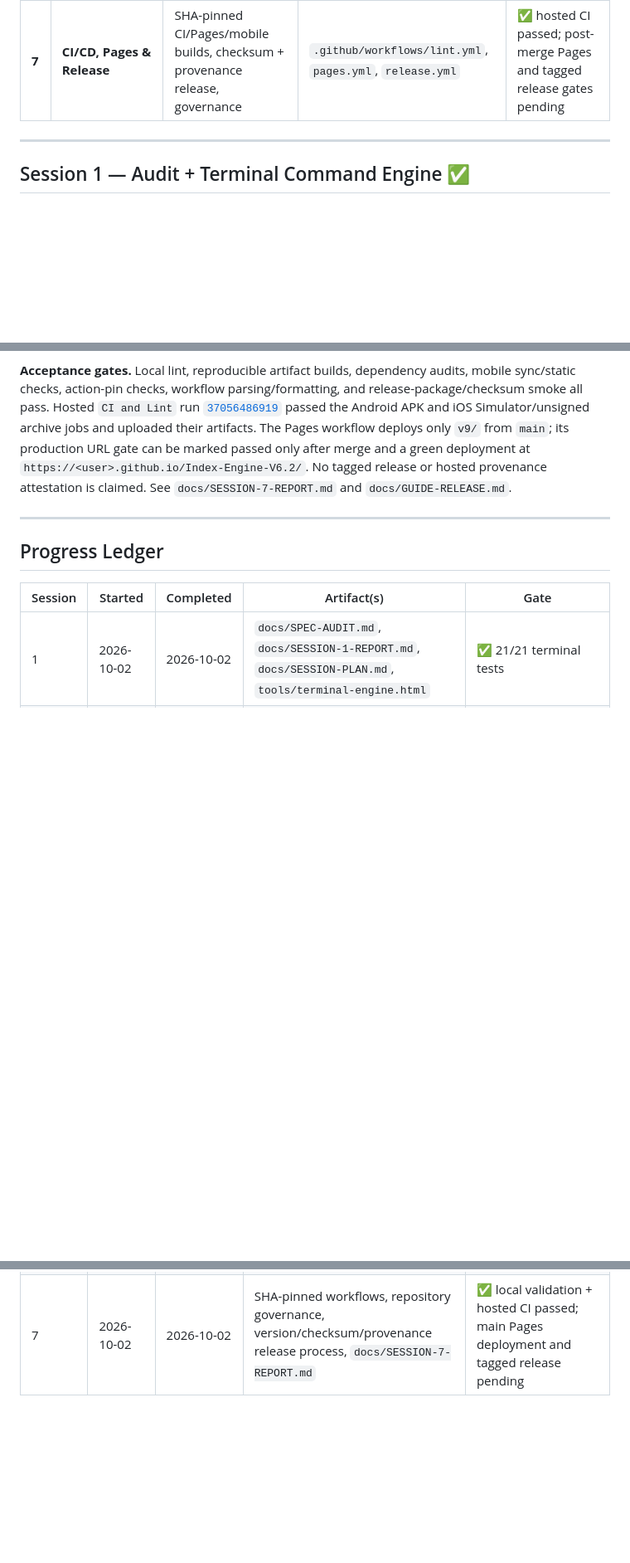
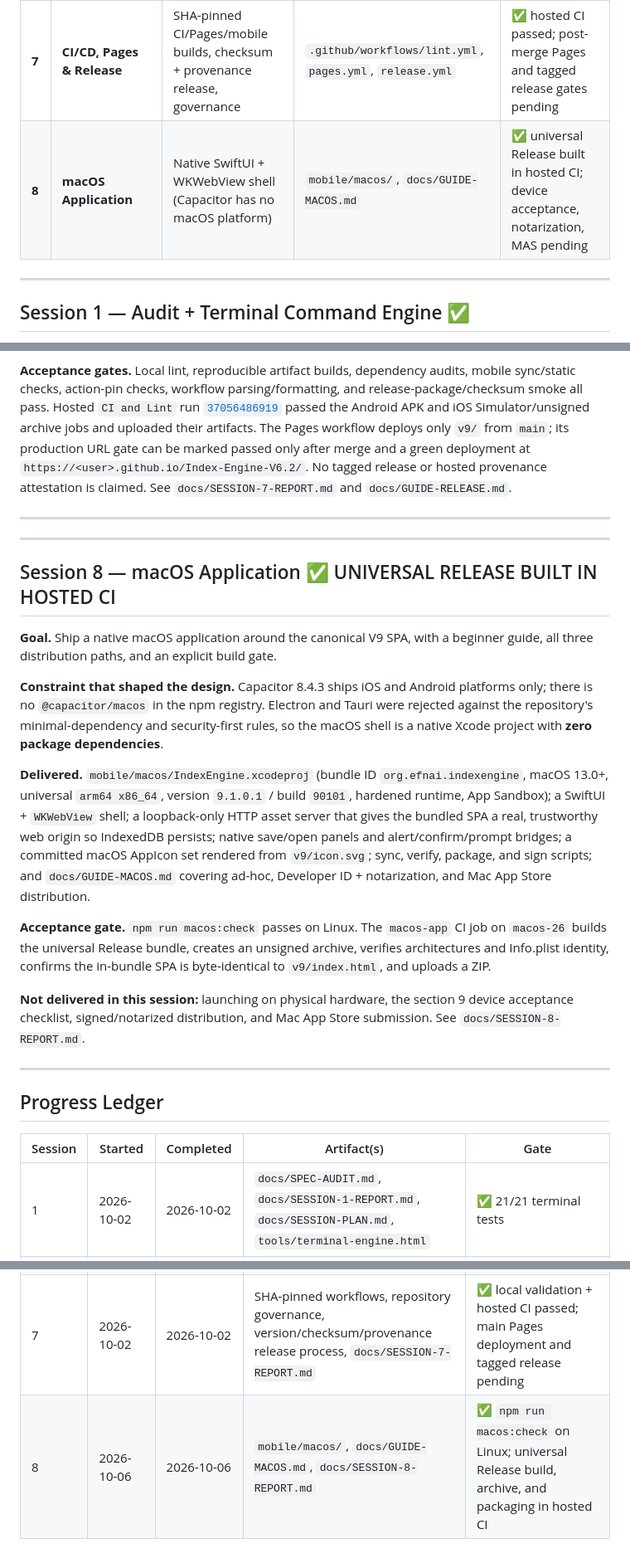
Before and after one commit to 8ry8/Index-Engine-V6.2, a Markdown page: docs/SESSION-PLAN.md, 3 parts joined by grey strips. Shown at 83% size. GitHub-like rendering; blank space fills up the shorter version.

```diff
--- a/docs/SESSION-PLAN.md
+++ b/docs/SESSION-PLAN.md
@@ -24,6 +24,7 @@
 | **5** | **Android Application** | Capacitor wrapper (Kotlin/Compose alternative documented) | `docs/GUIDE-ANDROID.md`, `mobile/capacitor/android/` | ✅ committed (`cdc53a6`); debug APK gate passed in hosted Session 7 CI |
 | **6** | **iOS Application** | Capacitor SPM wrapper (SwiftUI alternative documented) | `docs/GUIDE-IOS.md`, `mobile/capacitor/ios/` | ✅ committed (`1822dc6`); Simulator and unsigned archive gates passed in hosted CI |
 | **7** | **CI/CD, Pages & Release** | SHA-pinned CI/Pages/mobile builds, checksum + provenance release, governance | `.github/workflows/lint.yml`, `pages.yml`, `release.yml` | ✅ hosted CI passed; post-merge Pages and tagged release gates pending |
+| **8** | **macOS Application** | Native SwiftUI + WKWebView shell (Capacitor has no macOS platform) | `mobile/macos/`, `docs/GUIDE-MACOS.md` | ✅ universal Release built in hosted CI; device acceptance, notarization, MAS pending |
 
 ---
 
@@ -139,6 +140,40 @@
 
 ---
 
+---
+
+## Session 8 — macOS Application ✅ UNIVERSAL RELEASE BUILT IN HOSTED CI
+
+**Goal.** Ship a native macOS application around the canonical V9 SPA, with a
+beginner guide, all three distribution paths, and an explicit build gate.
+
+**Constraint that shaped the design.** Capacitor 8.4.3 ships iOS and Android
+platforms only; there is no `@capacitor/macos` in the npm registry. Electron and
+Tauri were rejected against the repository's minimal-dependency and
+security-first rules, so the macOS shell is a native Xcode project with **zero
+package dependencies**.
+
+**Delivered.** `mobile/macos/IndexEngine.xcodeproj` (bundle ID
+`org.efnai.indexengine`, macOS 13.0+, universal `arm64 x86_64`, version
+`9.1.0.1` / build `90101`, hardened runtime, App Sandbox); a SwiftUI +
+`WKWebView` shell; a loopback-only HTTP asset server that gives the bundled SPA
+a real, trustworthy web origin so IndexedDB persists; native save/open panels
+and alert/confirm/prompt bridges; a committed macOS AppIcon set rendered from
+`v9/icon.svg`; sync, verify, package, and sign scripts; and
+`docs/GUIDE-MACOS.md` covering ad-hoc, Developer ID + notarization, and Mac App
+Store distribution.
+
+**Acceptance gate.** `npm run macos:check` passes on Linux. The `macos-app` CI
+job on `macos-26` builds the universal Release bundle, creates an unsigned
+archive, verifies architectures and Info.plist identity, confirms the in-bundle
+SPA is byte-identical to `v9/index.html`, and uploads a ZIP.
+
+**Not delivered in this session:** launching on physical hardware, the section 9
+device acceptance checklist, signed/notarized distribution, and Mac App Store
+submission. See `docs/SESSION-8-REPORT.md`.
+
+---
+
 ## Progress Ledger
 
 | Session | Started | Completed | Artifact(s) | Gate |
@@ -150,3 +185,4 @@
 | 5 | 2026-10-02 | 2026-10-02 | `mobile/capacitor/`, `docs/GUIDE-ANDROID.md`, `docs/SESSION-5-REPORT.md` | ✅ local config/audit plus hosted APK build pass (run `37056486919`); commit `cdc53a6` |
 | 6 | 2026-10-02 | 2026-10-02 | `mobile/capacitor/ios/`, `docs/GUIDE-IOS.md`, `docs/SESSION-6-REPORT.md` | ✅ local config/sync/audit and hosted Simulator/archive pass (run `37056486919`); commit `1822dc6` |
 | 7 | 2026-10-02 | 2026-10-02 | SHA-pinned workflows, repository governance, version/checksum/provenance release process, `docs/SESSION-7-REPORT.md` | ✅ local validation + hosted CI passed; main Pages deployment and tagged release pending |
+| 8 | 2026-10-06 | 2026-10-06 | `mobile/macos/`, `docs/GUIDE-MACOS.md`, `docs/SESSION-8-REPORT.md` | ✅ `npm run macos:check` on Linux; universal Release build, archive, and packaging in hosted CI |
```
Also changed, not shown: README.md (+2 -1 lines), docs/SESSION-8-REPORT.md (added, +181 -0 lines).
